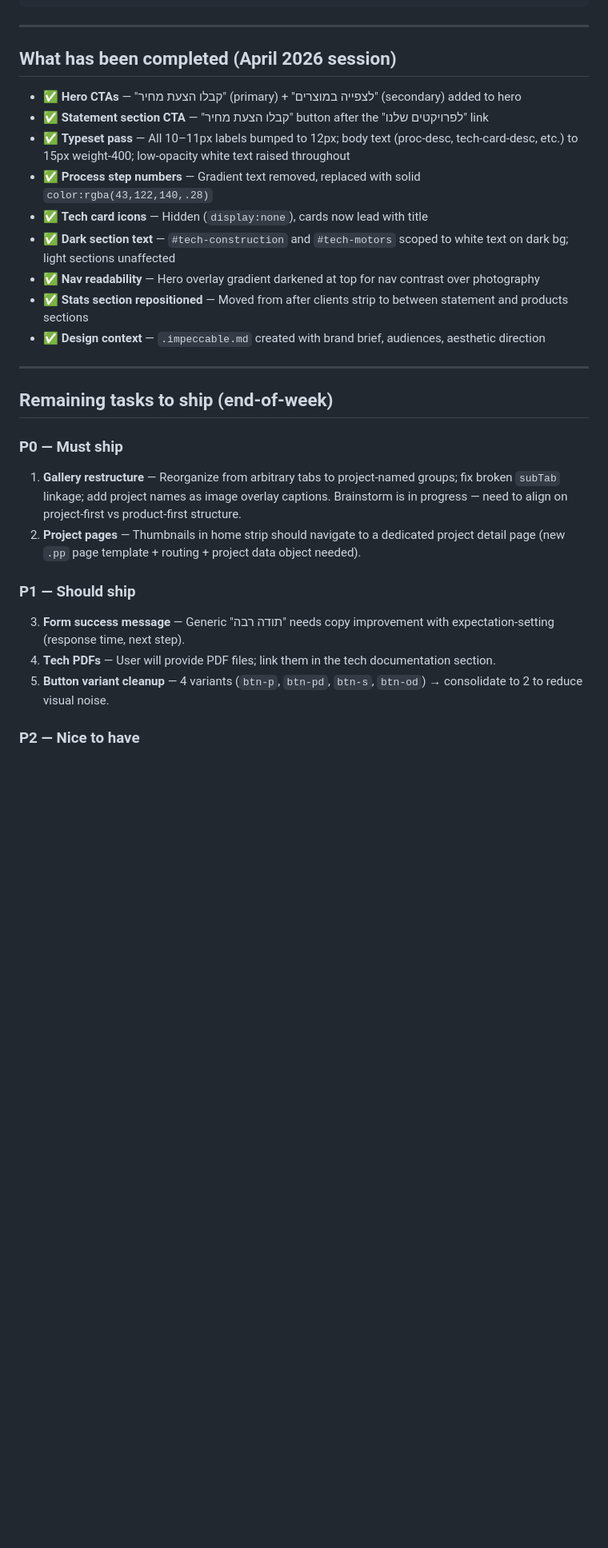
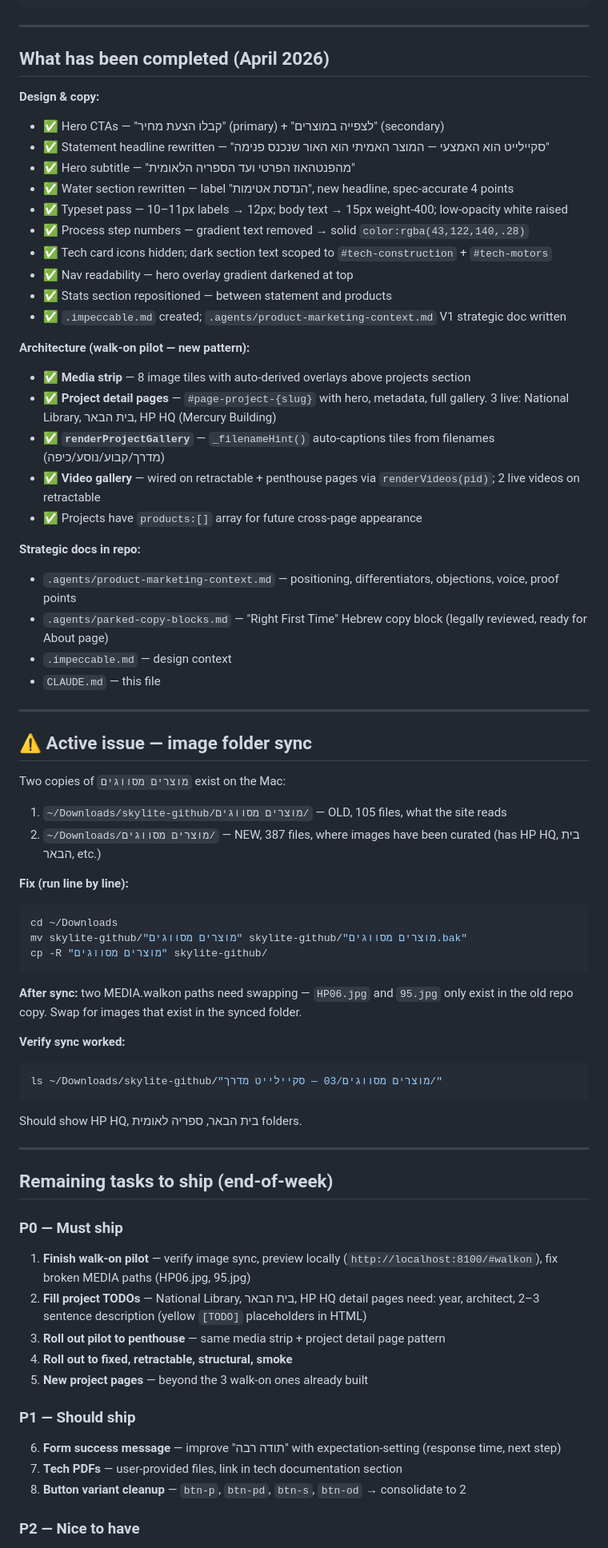
Before and after one commit to OS84/skylite-preview, a Markdown page: CLAUDE.md, the part around one of its changes. Shown at 80% size. Drawn GitHub-style; blank space fills up the shorter version.

Commit message:
Update CLAUDE.md with current project state

````diff
--- a/CLAUDE.md
+++ b/CLAUDE.md
@@ -139,29 +139,70 @@ The hero overlay uses a bottom-weighted gradient for photography contrast + top-
 
 ---
 
-## What has been completed (April 2026 session)
+## What has been completed (April 2026)
 
-- ✅ **Hero CTAs** — "קבלו הצעת מחיר" (primary) + "לצפייה במוצרים" (secondary) added to hero
-- ✅ **Statement section CTA** — "קבלו הצעת מחיר" button after the "לפרויקטים שלנו" link
-- ✅ **Typeset pass** — All 10–11px labels bumped to 12px; body text (proc-desc, tech-card-desc, etc.) to 15px weight-400; low-opacity white text raised throughout
-- ✅ **Process step numbers** — Gradient text removed, replaced with solid `color:rgba(43,122,140,.28)`
-- ✅ **Tech card icons** — Hidden (`display:none`), cards now lead with title
-- ✅ **Dark section text** — `#tech-construction` and `#tech-motors` scoped to white text on dark bg; light sections unaffected
-- ✅ **Nav readability** — Hero overlay gradient darkened at top for nav contrast over photography
-- ✅ **Stats section repositioned** — Moved from after clients strip to between statement and products sections
-- ✅ **Design context** — `.impeccable.md` created with brand brief, audiences, aesthetic direction
+**Design & copy:**
+- ✅ Hero CTAs — "קבלו הצעת מחיר" (primary) + "לצפייה במוצרים" (secondary)
+- ✅ Statement headline rewritten — "סקיילייט הוא האמצעי — המוצר האמיתי הוא האור שנכנס פנימה"
+- ✅ Hero subtitle — "מהפנטהאוז הפרטי ועד הספריה הלאומית"
+- ✅ Water section rewritten — label "הנדסת אטימות", new headline, spec-accurate 4 points
+- ✅ Typeset pass — 10–11px labels → 12px; body text → 15px weight-400; low-opacity white raised
+- ✅ Process step numbers — gradient text removed → solid `color:rgba(43,122,140,.28)`
+- ✅ Tech card icons hidden; dark section text scoped to `#tech-construction` + `#tech-motors`
+- ✅ Nav readability — hero overlay gradient darkened at top
+- ✅ Stats section repositioned — between statement and products
+- ✅ `.impeccable.md` created; `.agents/product-marketing-context.md` V1 strategic doc written
+
+**Architecture (walk-on pilot — new pattern):**
+- ✅ **Media strip** — 8 image tiles with auto-derived overlays above projects section
+- ✅ **Project detail pages** — `#page-project-{slug}` with hero, metadata, full gallery. 3 live: National Library, בית הבאר, HP HQ (Mercury Building)
+- ✅ **`renderProjectGallery`** — `_filenameHint()` auto-captions tiles from filenames (מדרך/קבוע/נוסע/כיפה)
+- ✅ **Video gallery** — wired on retractable + penthouse pages via `renderVideos(pid)`; 2 live videos on retractable
+- ✅ Projects have `products:[]` array for future cross-page appearance
+
+**Strategic docs in repo:**
+- `.agents/product-marketing-context.md` — positioning, differentiators, objections, voice, proof points
+- `.agents/parked-copy-blocks.md` — "Right First Time" Hebrew copy block (legally reviewed, ready for About page)
+- `.impeccable.md` — design context
+- `CLAUDE.md` — this file
+
+---
+
+## ⚠️ Active issue — image folder sync
+
+Two copies of `מוצרים מסווגים` exist on the Mac:
+1. `~/Downloads/skylite-github/מוצרים מסווגים/` — OLD, 105 files, what the site reads
+2. `~/Downloads/מוצרים מסווגים/` — NEW, 387 files, where images have been curated (has HP HQ, בית הבאר, etc.)
+
+**Fix (run line by line):**
+```bash
+cd ~/Downloads
+mv skylite-github/"מוצרים מסווגים" skylite-github/"מוצרים מסווגים.bak"
+cp -R "מוצרים מסווגים" skylite-github/
+```
+
+**After sync:** two MEDIA.walkon paths need swapping — `HP06.jpg` and `95.jpg` only exist in the old repo copy. Swap for images that exist in the synced folder.
+
+**Verify sync worked:**
+```bash
+ls ~/Downloads/skylite-github/"מוצרים מסווגים/03 — סקיילייט מדרך/"
+```
+Should show HP HQ, בית הבאר, ספריה לאומית folders.
 
 ---
 
 ## Remaining tasks to ship (end-of-week)
 
 ### P0 — Must ship
-1. **Gallery restructure** — Reorganize from arbitrary tabs to project-named groups; fix broken `subTab` linkage; add project names as image overlay captions. Brainstorm is in progress — need to align on project-first vs product-first structure.
-2. **Project pages** — Thumbnails in home strip should navigate to a dedicated project detail page (new `.pp` page template + routing + project data object needed).
+1. **Finish walk-on pilot** — verify image sync, preview locally (`http://localhost:8100/#walkon`), fix broken MEDIA paths (HP06.jpg, 95.jpg)
+2. **Fill project TODOs** — National Library, בית הבאר, HP HQ detail pages need: year, architect, 2–3 sentence description (yellow `[TODO]` placeholders in HTML)
+3. **Roll out pilot to penthouse** — same media strip + project detail page pattern
+4. **Roll out to fixed, retractable, structural, smoke**
+5. **New project pages** — beyond the 3 walk-on ones already built
 
 ### P1 — Should ship
-3. **Form success message** — Generic "תודה רבה" needs copy improvement with expectation-setting (response time, next step).
-4. **Tech PDFs** — User will provide PDF files; link them in the tech documentation section.
-5. **Button variant cleanup** — 4 variants (`btn-p`, `btn-pd`, `btn-s`, `btn-od`) → consolidate to 2 to reduce visual noise.
+6. **Form success message** — improve "תודה רבה" with expectation-setting (response time, next step)
+7. **Tech PDFs** — user-provided files, link in tech documentation section
+8. **Button variant cleanup** — `btn-p`, `btn-pd`, `btn-s`, `btn-od` → consolidate to 2
 
 ### P2 — Nice to have
````
Also changed, not shown: other parts of CLAUDE.md (+4 -4 lines).
